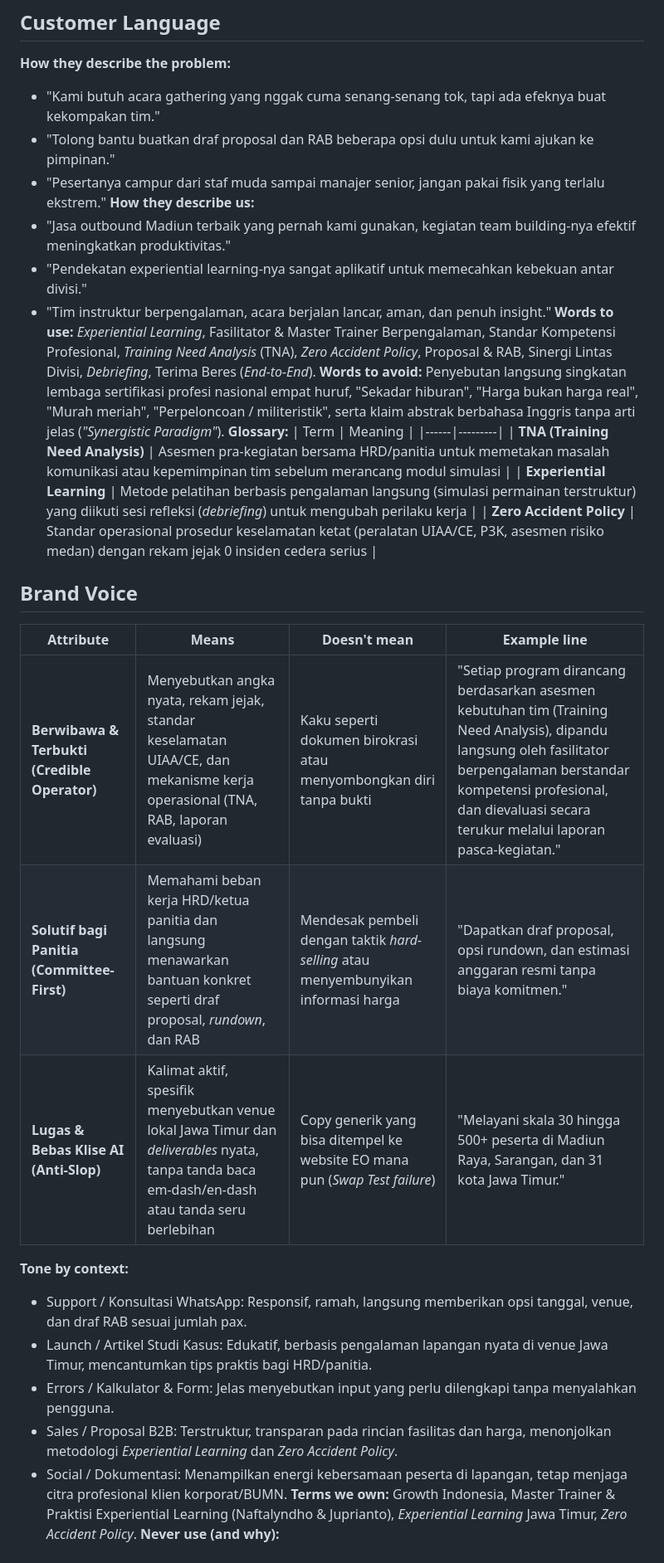
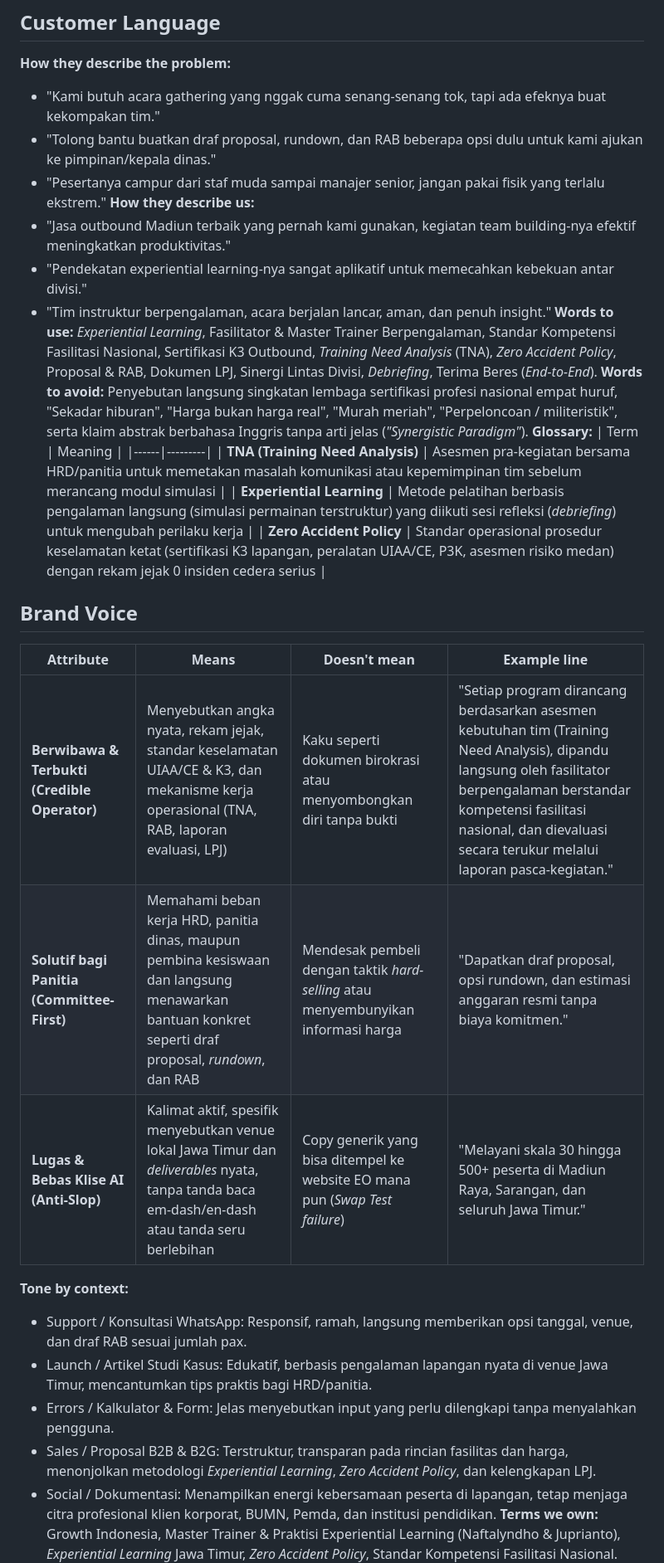
Before and after one commit to nafta121/Growth-Indonesia, a Markdown page: .agents/product-marketing.md, the part around one of its changes. Shown at 83% size. GitHub-like rendering.

```diff
--- a/.agents/product-marketing.md
+++ b/.agents/product-marketing.md
@@ -93,33 +97,33 @@
 ## Customer Language
 **How they describe the problem:**
 - "Kami butuh acara gathering yang nggak cuma senang-senang tok, tapi ada efeknya buat kekompakan tim."
-- "Tolong bantu buatkan draf proposal dan RAB beberapa opsi dulu untuk kami ajukan ke pimpinan."
+- "Tolong bantu buatkan draf proposal, rundown, dan RAB beberapa opsi dulu untuk kami ajukan ke pimpinan/kepala dinas."
 - "Pesertanya campur dari staf muda sampai manajer senior, jangan pakai fisik yang terlalu ekstrem."
 **How they describe us:**
 - "Jasa outbound Madiun terbaik yang pernah kami gunakan, kegiatan team building-nya efektif meningkatkan produktivitas."
 - "Pendekatan experiential learning-nya sangat aplikatif untuk memecahkan kebekuan antar divisi."
 - "Tim instruktur berpengalaman, acara berjalan lancar, aman, dan penuh insight."
-**Words to use:** *Experiential Learning*, Fasilitator & Master Trainer Berpengalaman, Standar Kompetensi Profesional, *Training Need Analysis* (TNA), *Zero Accident Policy*, Proposal & RAB, Sinergi Lintas Divisi, *Debriefing*, Terima Beres (*End-to-End*).
+**Words to use:** *Experiential Learning*, Fasilitator & Master Trainer Berpengalaman, Standar Kompetensi Fasilitasi Nasional, Sertifikasi K3 Outbound, *Training Need Analysis* (TNA), *Zero Accident Policy*, Proposal & RAB, Dokumen LPJ, Sinergi Lintas Divisi, *Debriefing*, Terima Beres (*End-to-End*).
 **Words to avoid:** Penyebutan langsung singkatan lembaga sertifikasi profesi nasional empat huruf, "Sekadar hiburan", "Harga bukan harga real", "Murah meriah", "Perpeloncoan / militeristik", serta klaim abstrak berbahasa Inggris tanpa arti jelas (*"Synergistic Paradigm"*).
 **Glossary:**
 | Term | Meaning |
 |------|---------|
 | **TNA (Training Need Analysis)** | Asesmen pra-kegiatan bersama HRD/panitia untuk memetakan masalah komunikasi atau kepemimpinan tim sebelum merancang modul simulasi |
 | **Experiential Learning** | Metode pelatihan berbasis pengalaman langsung (simulasi permainan terstruktur) yang diikuti sesi refleksi (*debriefing*) untuk mengubah perilaku kerja |
-| **Zero Accident Policy** | Standar operasional prosedur keselamatan ketat (peralatan UIAA/CE, P3K, asesmen risiko medan) dengan rekam jejak 0 insiden cedera serius |
+| **Zero Accident Policy** | Standar operasional prosedur keselamatan ketat (sertifikasi K3 lapangan, peralatan UIAA/CE, P3K, asesmen risiko medan) dengan rekam jejak 0 insiden cedera serius |
 
 ## Brand Voice
 | Attribute | Means | Doesn't mean | Example line |
 |-----------|-------|--------------|--------------|
-| **Berwibawa & Terbukti (Credible Operator)** | Menyebutkan angka nyata, rekam jejak, standar keselamatan UIAA/CE, dan mekanisme kerja operasional (TNA, RAB, laporan evaluasi) | Kaku seperti dokumen birokrasi atau menyombongkan diri tanpa bukti | "Setiap program dirancang berdasarkan asesmen kebutuhan tim (Training Need Analysis), dipandu langsung oleh fasilitator berpengalaman berstandar kompetensi profesional, dan dievaluasi secara terukur melalui laporan pasca-kegiatan." |
-| **Solutif bagi Panitia (Committee-First)** | Memahami beban kerja HRD/ketua panitia dan langsung menawarkan bantuan konkret seperti draf proposal, *rundown*, dan RAB | Mendesak pembeli dengan taktik *hard-selling* atau menyembunyikan informasi harga | "Dapatkan draf proposal, opsi rundown, dan estimasi anggaran resmi tanpa biaya komitmen." |
-| **Lugas & Bebas Klise AI (Anti-Slop)** | Kalimat aktif, spesifik menyebutkan venue lokal Jawa Timur dan *deliverables* nyata, tanpa tanda baca em-dash/en-dash atau tanda seru berlebihan | Copy generik yang bisa ditempel ke website EO mana pun (*Swap Test failure*) | "Melayani skala 30 hingga 500+ peserta di Madiun Raya, Sarangan, dan 31 kota Jawa Timur." |
+| **Berwibawa & Terbukti (Credible Operator)** | Menyebutkan angka nyata, rekam jejak, standar keselamatan UIAA/CE & K3, dan mekanisme kerja operasional (TNA, RAB, laporan evaluasi, LPJ) | Kaku seperti dokumen birokrasi atau menyombongkan diri tanpa bukti | "Setiap program dirancang berdasarkan asesmen kebutuhan tim (Training Need Analysis), dipandu langsung oleh fasilitator berpengalaman berstandar kompetensi fasilitasi nasional, dan dievaluasi secara terukur melalui laporan pasca-kegiatan." |
+| **Solutif bagi Panitia (Committee-First)** | Memahami beban kerja HRD, panitia dinas, maupun pembina kesiswaan dan langsung menawarkan bantuan konkret seperti draf proposal, *rundown*, dan RAB | Mendesak pembeli dengan taktik *hard-selling* atau menyembunyikan informasi harga | "Dapatkan draf proposal, opsi rundown, dan estimasi anggaran resmi tanpa biaya komitmen." |
+| **Lugas & Bebas Klise AI (Anti-Slop)** | Kalimat aktif, spesifik menyebutkan venue lokal Jawa Timur dan *deliverables* nyata, tanpa tanda baca em-dash/en-dash atau tanda seru berlebihan | Copy generik yang bisa ditempel ke website EO mana pun (*Swap Test failure*) | "Melayani skala 30 hingga 500+ peserta di Madiun Raya, Sarangan, dan seluruh Jawa Timur." |
 
 **Tone by context:**
 - Support / Konsultasi WhatsApp: Responsif, ramah, langsung memberikan opsi tanggal, venue, dan draf RAB sesuai jumlah pax.
 - Launch / Artikel Studi Kasus: Edukatif, berbasis pengalaman lapangan nyata di venue Jawa Timur, mencantumkan tips praktis bagi HRD/panitia.
 - Errors / Kalkulator & Form: Jelas menyebutkan input yang perlu dilengkapi tanpa menyalahkan pengguna.
-- Sales / Proposal B2B: Terstruktur, transparan pada rincian fasilitas dan harga, menonjolkan metodologi *Experiential Learning* dan *Zero Accident Policy*.
-- Social / Dokumentasi: Menampilkan energi kebersamaan peserta di lapangan, tetap menjaga citra profesional klien korporat/BUMN.
-**Terms we own:** Growth Indonesia, Master Trainer & Praktisi Experiential Learning (Naftalyndho & Juprianto), *Experiential Learning* Jawa Timur, *Zero Accident Policy*.
+- Sales / Proposal B2B & B2G: Terstruktur, transparan pada rincian fasilitas dan harga, menonjolkan metodologi *Experiential Learning*, *Zero Accident Policy*, dan kelengkapan LPJ.
+- Social / Dokumentasi: Menampilkan energi kebersamaan peserta di lapangan, tetap menjaga citra profesional klien korporat, BUMN, Pemda, dan institusi pendidikan.
+**Terms we own:** Growth Indonesia, Master Trainer & Praktisi Experiential Learning (Naftalyndho & Juprianto), *Experiential Learning* Jawa Timur, *Zero Accident Policy*, Standar Kompetensi Fasilitasi Nasional.
 **Never use (and why):**
```
Also changed, not shown: other parts of .agents/product-marketing.md (+55 -48 lines), PRODUCT.md (+3 -3 lines).
